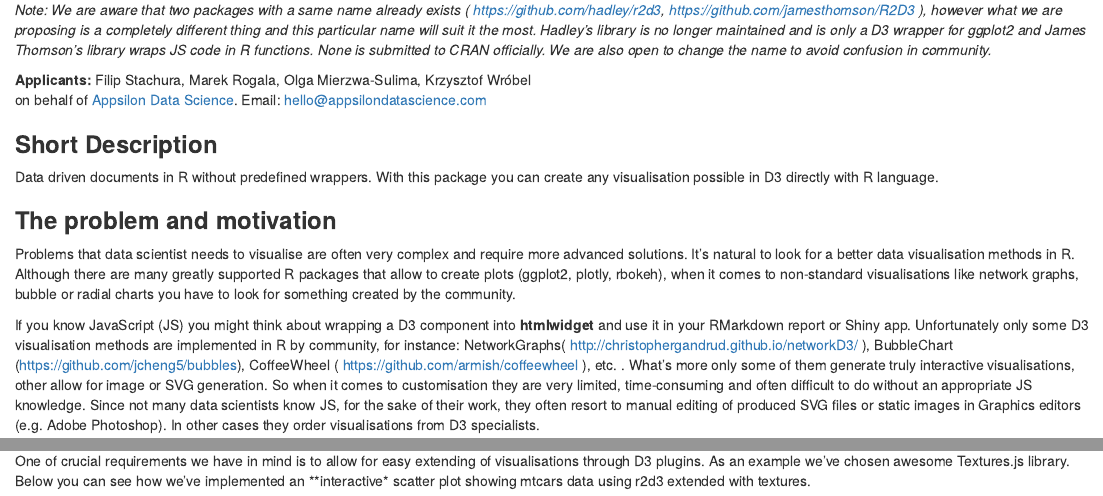
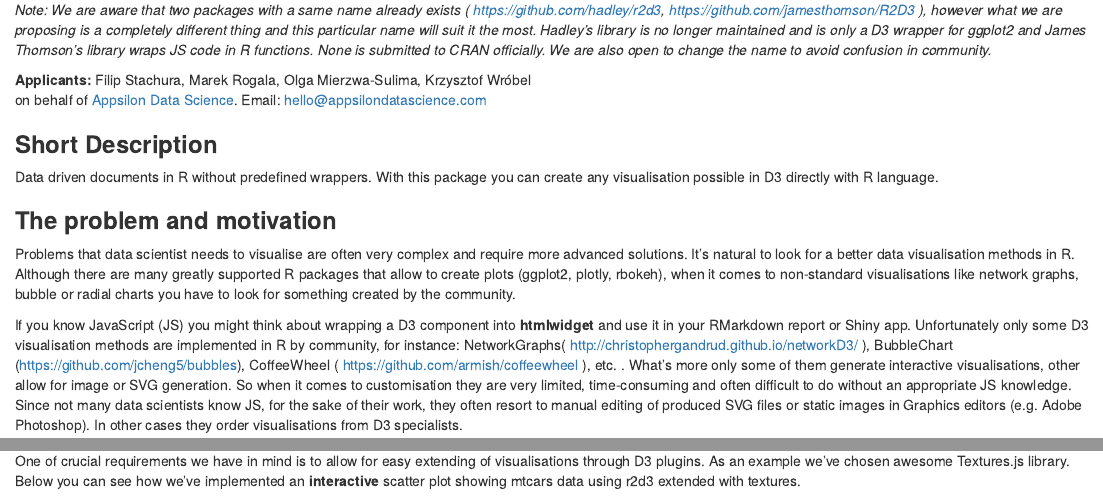
Before and after one commit to Appsilon/r2d3, an R Markdown document (proposal/isc-proposal.Rmd): the page in a window 1100 px wide, from 70 px down, and a second part further down, joined at a grey line. Rendered offline with R 4.5, knitr and Pandoc, with nearby package versions.

Commit message:
Typo fixes

```diff
--- a/proposal/isc-proposal.Rmd
+++ b/proposal/isc-proposal.Rmd
@@ -27,7 +27,7 @@ Data driven documents in R without predefined wrappers. With this package you ca
 
 Problems that data scientist needs to visualise are often very complex and require more advanced solutions. It's natural to look for a better data visualisation methods in R. Although there are many greatly supported R packages that allow to create plots (ggplot2, plotly, rbokeh), when it comes to non-standard visualisations like network graphs, bubble or radial charts you have to look for something created by the community.
 
-If you know JavaScript (JS) you might think about wrapping a D3 component into **htmlwidget** and use it in your RMarkdown report or Shiny app. Unfortunately only some D3 visualisation methods are implemented in R by community, for instance: NetworkGraphs( [http://christophergandrud.github.io/networkD3/](http://christophergandrud.github.io/networkD3/) ), BubbleChart (https://github.com/jcheng5/bubbles), CoffeeWheel ( [https://github.com/armish/coffeewheel](https://github.com/armish/coffeewheel) ), etc. . What's more only some of them generate truly interactive visualisations, other allow for image or SVG generation.
+If you know JavaScript (JS) you might think about wrapping a D3 component into **htmlwidget** and use it in your RMarkdown report or Shiny app. Unfortunately only some D3 visualisation methods are implemented in R by community, for instance: NetworkGraphs( [http://christophergandrud.github.io/networkD3/](http://christophergandrud.github.io/networkD3/) ), BubbleChart (https://github.com/jcheng5/bubbles), CoffeeWheel ( [https://github.com/armish/coffeewheel](https://github.com/armish/coffeewheel) ), etc. . What's more only some of them generate interactive visualisations, other allow for image or SVG generation.
 So when it comes to customisation they are very limited, time-consuming and often difficult to do without an appropriate JS knowledge. Since not many data scientists know JS, for the sake of their work, they often resort to manual editing of produced SVG files or static images in Graphics editors (e.g. Adobe Photoshop). In other cases they order visualisations from D3 specialists.
 
 Either way, currently it's difficult, time and cost consuming to create truly interactive and advanced visualisations in R.
@@ -310,7 +310,7 @@ Current POC code is not perfect, but still we have created fairly complicated an
 
 **Example 3: Easily extending D3 with plugins**
 
-One of crucial requirements we have in mind is to allow for easy extending of visualisations through D3 plugins. As an example we've chosen awesome Textures.js library. Below you can see how we've implemented an **interactive* scatter plot showing mtcars data using r2d3 extended with textures.
+One of crucial requirements we have in mind is to allow for easy extending of visualisations through D3 plugins. As an example we've chosen awesome Textures.js library. Below you can see how we've implemented an **interactive** scatter plot showing mtcars data using r2d3 extended with textures.
 
 <!--html_preserve-->
 <iframe width="100%" height="400" frameborder="0" scrolling="no" src="https://cdn.rawgit.com/filipstachura/c926abd54ff7225043d5ee7ca354af6e/raw/7606d3b35233507ee41ade63f32e31df8c2bde7e/mtcars-r2d3.html"></iframe>
```
